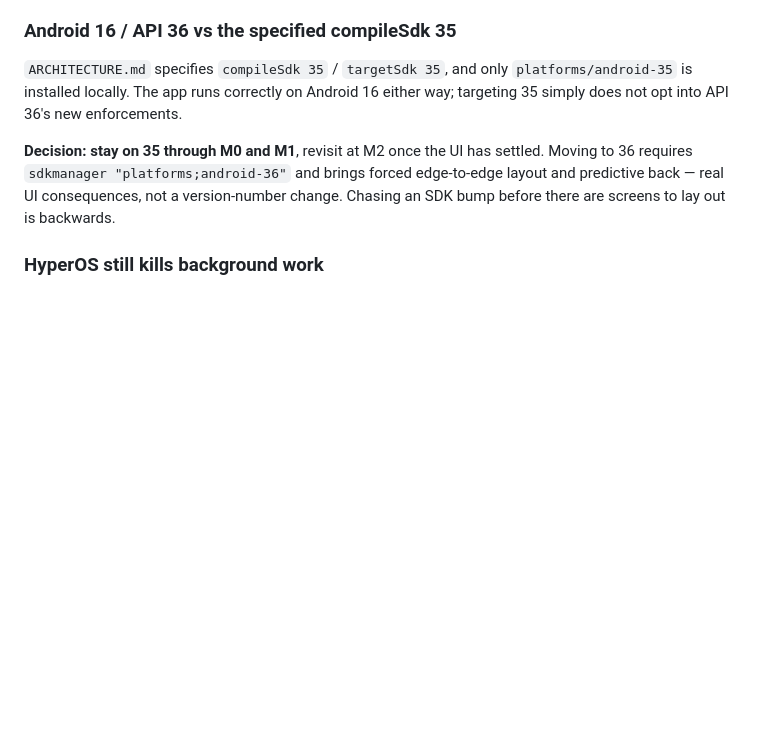
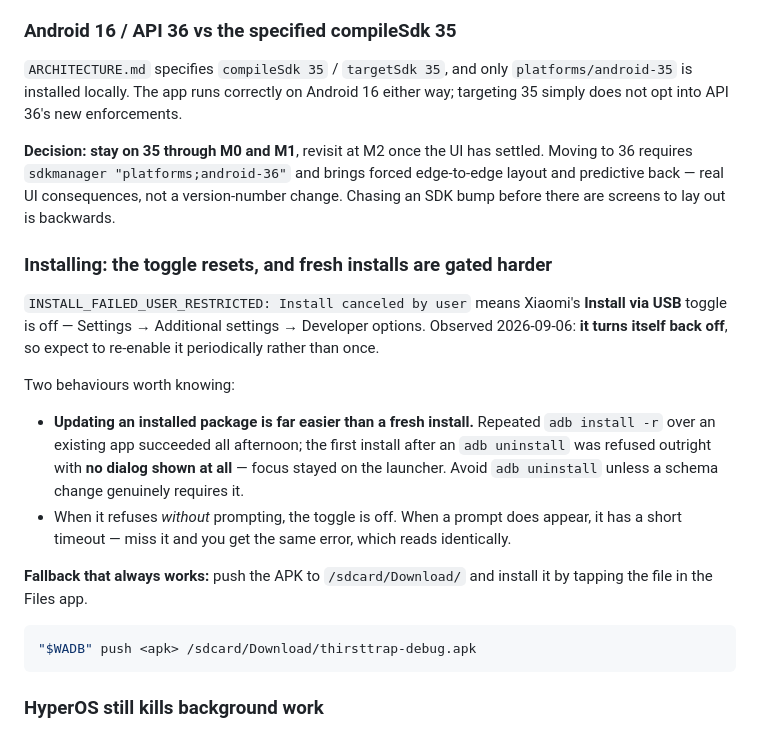
Before and after one commit to Dheirav/ThirstTrap, a Markdown page: docs/DEVICE.md, the part around the change. Rendered like a GitHub page; blank space fills up the shorter version.

Commit message:
Document the Xiaomi install toggle resetting, and fresh installs being gated harder than updates

````diff
--- a/docs/DEVICE.md
+++ b/docs/DEVICE.md
@@ -100,6 +100,31 @@ settled. Moving to 36 requires `sdkmanager "platforms;android-36"` and brings
 forced edge-to-edge layout and predictive back — real UI consequences, not a
 version-number change. Chasing an SDK bump before there are screens to lay out
 is backwards.
+
+### Installing: the toggle resets, and fresh installs are gated harder
+
+`INSTALL_FAILED_USER_RESTRICTED: Install canceled by user` means Xiaomi's
+**Install via USB** toggle is off — Settings → Additional settings → Developer
+options. Observed 2026-09-06: **it turns itself back off**, so expect to
+re-enable it periodically rather than once.
+
+Two behaviours worth knowing:
+
+- **Updating an installed package is far easier than a fresh install.** Repeated
+  `adb install -r` over an existing app succeeded all afternoon; the first
+  install after an `adb uninstall` was refused outright with **no dialog shown
+  at all** — focus stayed on the launcher. Avoid `adb uninstall` unless a schema
+  change genuinely requires it.
+- When it refuses *without* prompting, the toggle is off. When a prompt does
+  appear, it has a short timeout — miss it and you get the same error, which
+  reads identically.
+
+**Fallback that always works:** push the APK to `/sdcard/Download/` and install
+it by tapping the file in the Files app.
+
+```bash
+"$WADB" push <apk> /sdcard/Download/thirsttrap-debug.apk
+```
 
 ### HyperOS still kills background work
 
````
